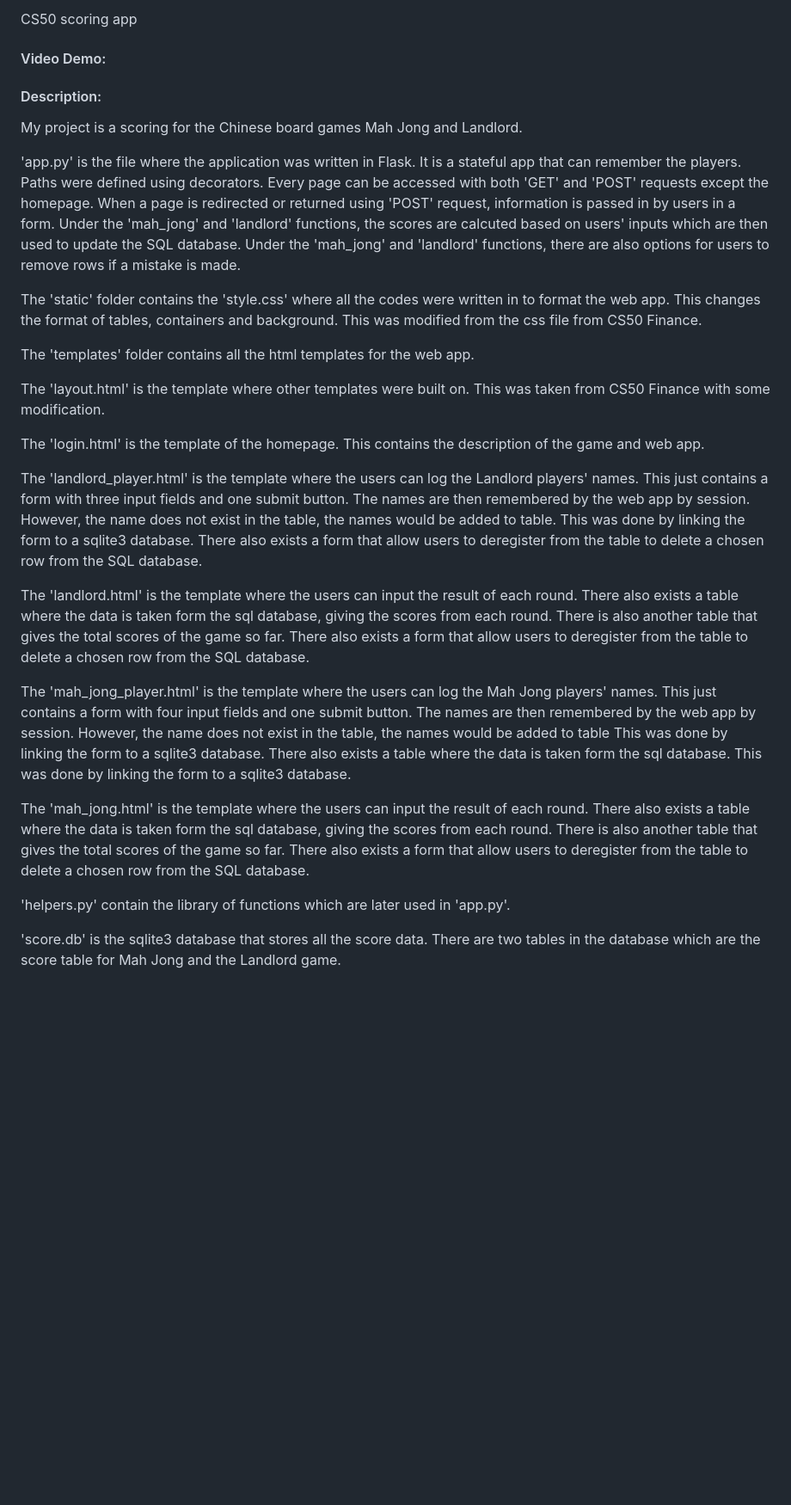
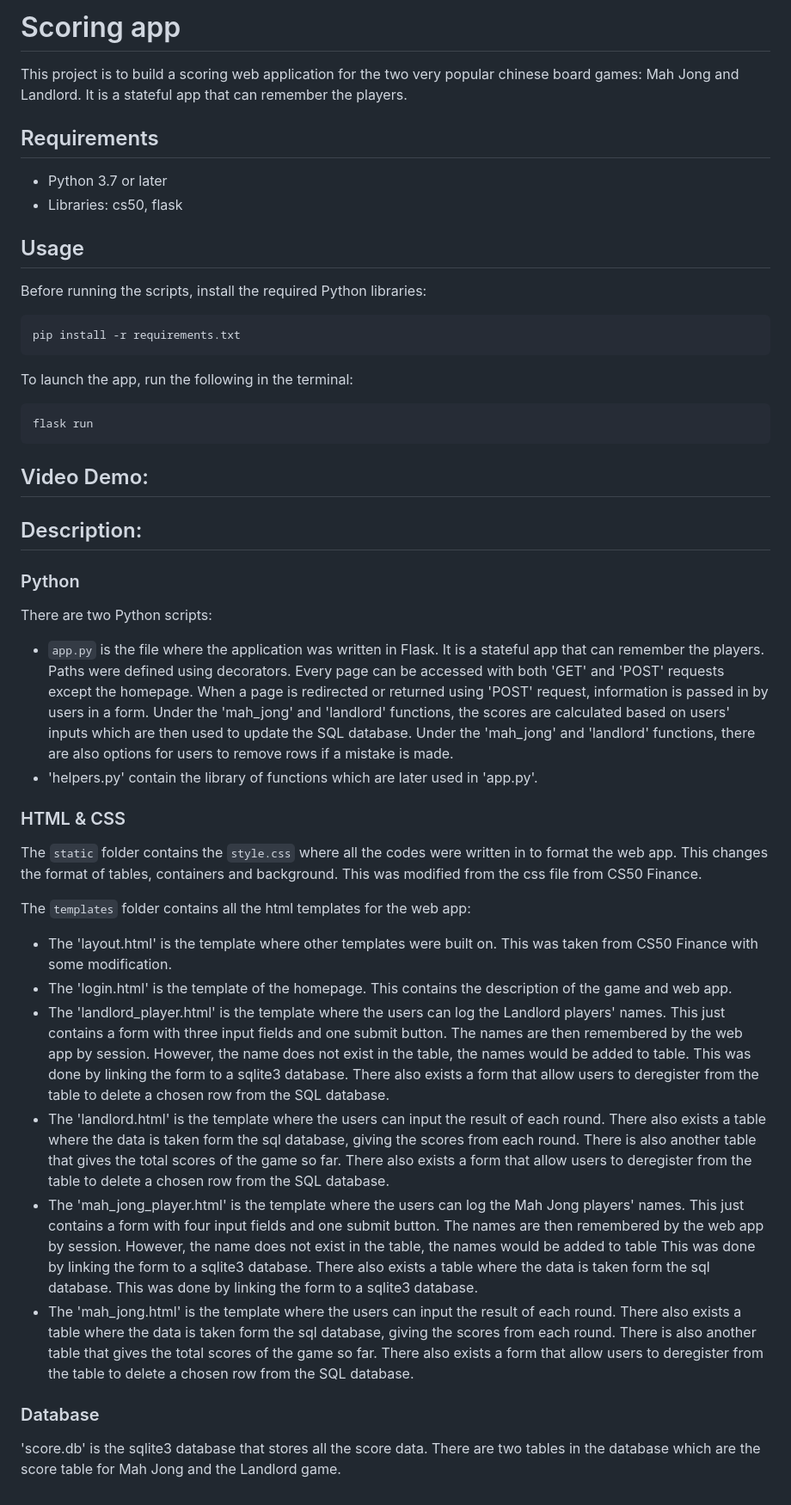
Before and after one commit to ansonpoon166/scoring_project, a Markdown page: README.md, the part around the change. Shown: that part at 86% size. GitHub-like rendering; blank space fills up the shorter version.

````diff
--- a/README.md
+++ b/README.md
@@ -1,27 +1,45 @@
-CS50 scoring app
-#### Video Demo:
-#### Description:
-My project is a scoring for the Chinese board games Mah Jong and Landlord.
+# Scoring app
 
-'app.py' is the file where the application was written in Flask. It is a stateful app that can remember the players. Paths were defined using decorators. Every page can be accessed with both 'GET' and 'POST' requests except the homepage. When a page is redirected or returned using 'POST' request, information is passed in by users in a form. Under the 'mah_jong' and 'landlord' functions, the scores are calcuted based on users' inputs which are then used to update the SQL database. Under the 'mah_jong' and 'landlord' functions, there are also options for users to remove rows if a mistake is made.
+This project is to build a scoring web application for the two very popular chinese board games: Mah Jong and Landlord.  It is a stateful app that can remember the players.
 
-The 'static' folder contains the 'style.css' where all the codes were written in to format the web app. This changes the format of tables, containers and background. This was modified from the css file from CS50 Finance.
+## Requirements
+- Python 3.7 or later
+- Libraries: cs50, flask
 
-The 'templates' folder contains all the html templates for the web app.
+## Usage
 
-The 'layout.html' is the template where other templates were built on. This was taken from CS50 Finance with some modification.
+Before running the scripts, install the required Python libraries:
 
-The 'login.html' is the template of the homepage. This contains the description of the game and web app.
+```
+pip install -r requirements.txt
+```
+To launch the app, run the following in the terminal:
+```
+flask run
+```
 
-The 'landlord_player.html' is the template where the users can log the Landlord players' names. This just contains a form with three input fields and one submit button. The names are then remembered by the web app by session. However, the name does not exist in the table, the names would be added to table. This was done by linking the form to a sqlite3 database. There also exists a form that allow users to deregister from the table to delete a chosen row from the SQL database.
-
-The 'landlord.html' is the template where the users can input the result of each round. There also exists a table where the data is taken form the sql database, giving the scores from each round. There is also another table that gives the total scores of the game so far. There also exists a form that allow users to deregister from the table to delete a chosen row from the SQL database.
+## Video Demo:
 
 
-The 'mah_jong_player.html' is the template where the users can log the Mah Jong players' names. This just contains a form with four input fields and one submit button. The names are then remembered by the web app by session. However, the name does not exist in the table, the names would be added to table This was done by linking the form to a sqlite3 database. There also exists a table where the data is taken form the sql database. This was done by linking the form to a sqlite3 database.
+## Description:
 
-The 'mah_jong.html' is the template where the users can input the result of each round. There also exists a table where the data is taken form the sql database, giving the scores from each round. There is also another table that gives the total scores of the game so far. There also exists a form that allow users to deregister from the table to delete a chosen row from the SQL database.
+### Python
+There are two Python scripts:
+- `app.py` is the file where the application was written in Flask. It is a stateful app that can remember the players. Paths were defined using decorators. Every page can be accessed with both 'GET' and 'POST' requests except the homepage. When a page is redirected or returned using 'POST' request, information is passed in by users in a form. Under the 'mah_jong' and 'landlord' functions, the scores are calculated based on users' inputs which are then used to update the SQL database. Under the 'mah_jong' and 'landlord' functions, there are also options for users to remove rows if a mistake is made.
+- 'helpers.py' contain the library of functions which are later used in 'app.py'.
 
-'helpers.py' contain the library of functions which are later used in 'app.py'.
+### HTML & CSS
+The `static` folder contains the `style.css` where all the codes were written in to format the web app. This changes the format of tables, containers and background. This was modified from the css file from CS50 Finance.
+
+The `templates` folder contains all the html templates for the web app:
+- The 'layout.html' is the template where other templates were built on. This was taken from CS50 Finance with some modification.
+- The 'login.html' is the template of the homepage. This contains the description of the game and web app.
+- The 'landlord_player.html' is the template where the users can log the Landlord players' names. This just contains a form with three input fields and one submit button. The names are then remembered by the web app by session. However, the name does not exist in the table, the names would be added to table. This was done by linking the form to a sqlite3 database. There also exists a form that allow users to deregister from the table to delete a chosen row from the SQL database.
+- The 'landlord.html' is the template where the users can input the result of each round. There also exists a table where the data is taken form the sql database, giving the scores from each round. There is also another table that gives the total scores of the game so far. There also exists a form that allow users to deregister from the table to delete a chosen row from the SQL database.
+- The 'mah_jong_player.html' is the template where the users can log the Mah Jong players' names. This just contains a form with four input fields and one submit button. The names are then remembered by the web app by session. However, the name does not exist in the table, the names would be added to table This was done by linking the form to a sqlite3 database. There also exists a table where the data is taken form the sql database. This was done by linking the form to a sqlite3 database.
+- The 'mah_jong.html' is the template where the users can input the result of each round. There also exists a table where the data is taken form the sql database, giving the scores from each round. There is also another table that gives the total scores of the game so far. There also exists a form that allow users to deregister from the table to delete a chosen row from the SQL database.
+
+
+### Database
 
 'score.db' is the sqlite3 database that stores all the score data. There are two tables in the database which are the score table for Mah Jong and the Landlord game.
````
